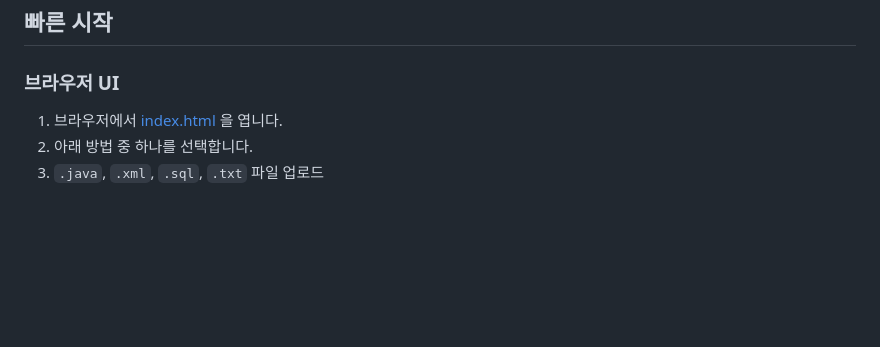
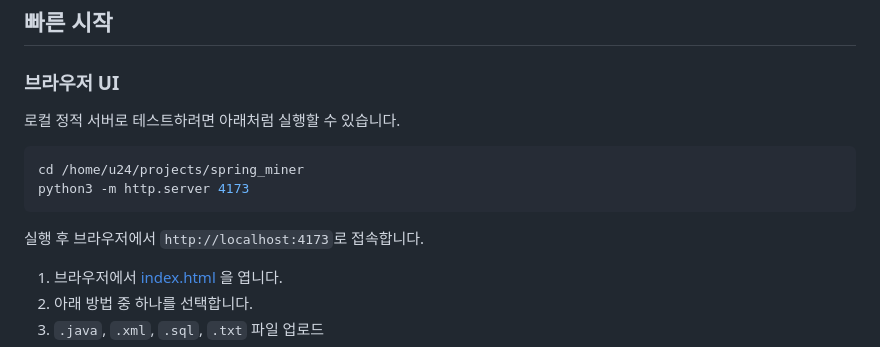
Before and after one commit to endy1328/spring-minor, a Markdown page: README.md, the part around the change. GitHub-like rendering; blank space fills up the shorter version.

Commit message:
Add local http server usage to README

````diff
--- a/README.md
+++ b/README.md
@@ -39,6 +39,15 @@ Spring 기반 레거시 프로젝트의 Java, Mapper XML, SQL 자산에서 명
 ## 빠른 시작
 
 ### 브라우저 UI
+
+로컬 정적 서버로 테스트하려면 아래처럼 실행할 수 있습니다.
+
+```bash
+cd /home/u24/projects/spring_miner
+python3 -m http.server 4173
+```
+
+실행 후 브라우저에서 `http://localhost:4173`로 접속합니다.
 
 1. 브라우저에서 [index.html](/home/u24/projects/spring_miner/index.html) 을 엽니다.
 2. 아래 방법 중 하나를 선택합니다.
````
